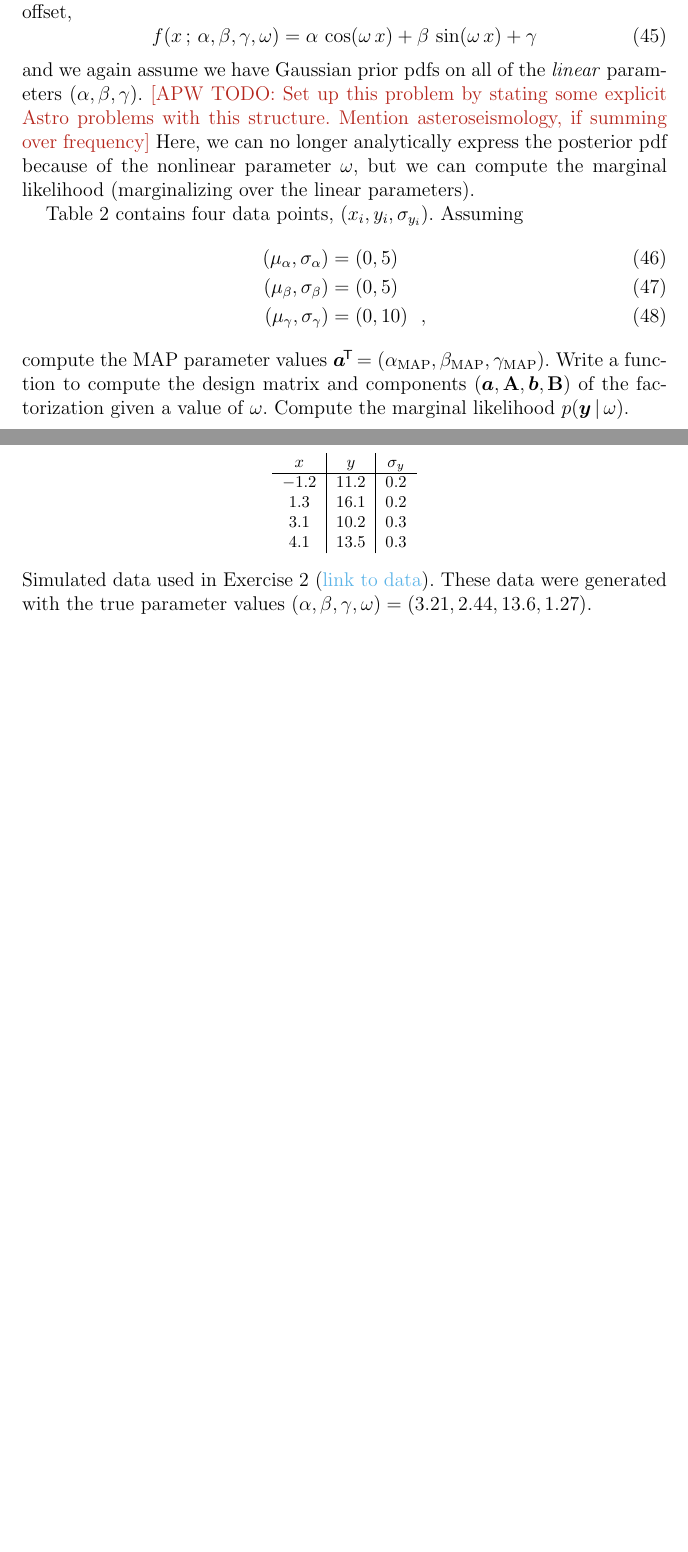
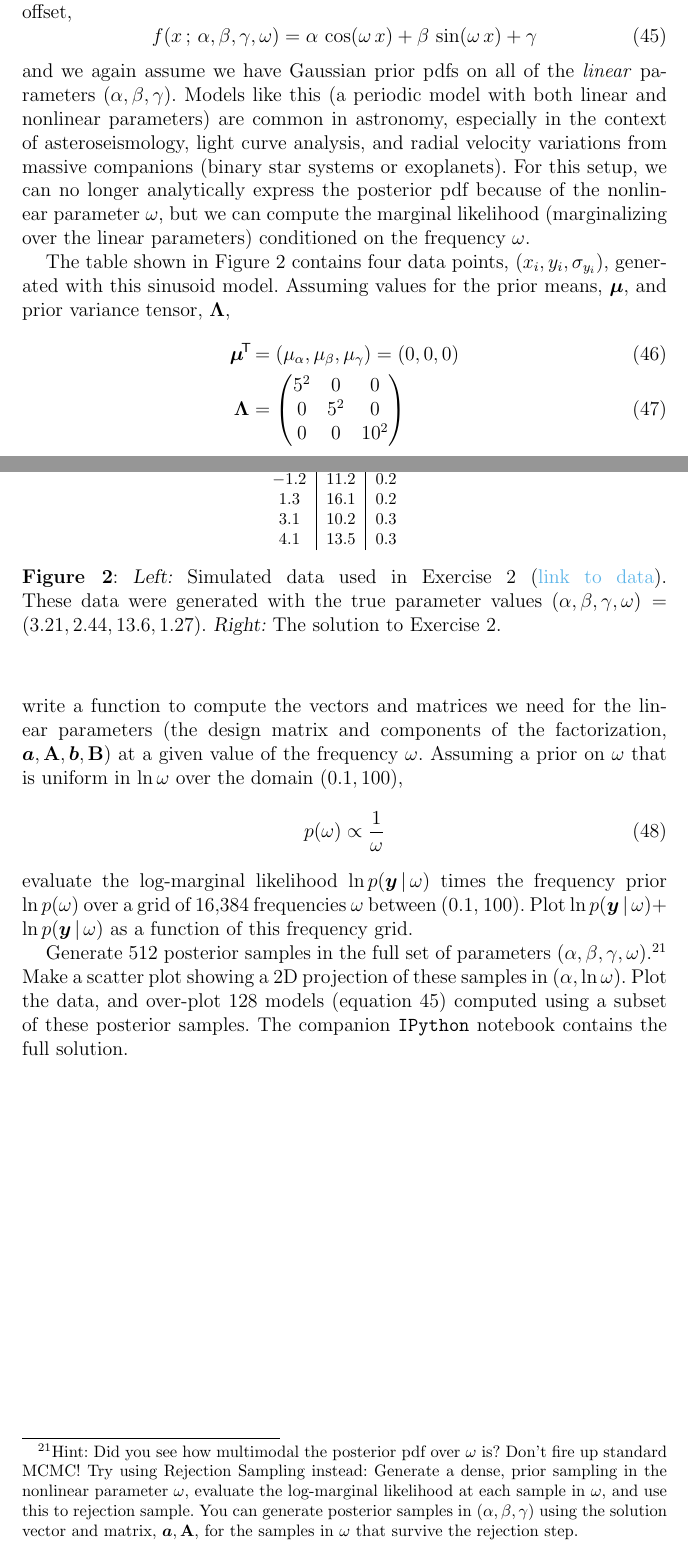
Before and after one commit to davidwhogg/GaussianProductRefactor, a LaTeX document (paper/products.tex): two parts of pages 12 and 13 of 15, joined at a grey line, cut so that both start at the same text, the shorter picture padded with empty space. Compiled offline with pdfLaTeX.

Commit message:
ex2 prompt

```diff
--- a/paper/products.tex
+++ b/paper/products.tex
@@ -840,33 +843,66 @@ constant offset,
 \begin{equation}
   % APW: I used greek here because a, b are used in expressions above...
   f(x \,;\, \alpha, \beta, \gamma, \omega) =
-    \alpha\,\cos(\omega \, x) + \beta\,\sin(\omega \, x) + \gamma
+    \alpha\,\cos(\omega \, x) + \beta\,\sin(\omega \, x) + \gamma \label{eq:ex2model}
 \end{equation}
 and we again assume we have Gaussian prior pdfs on all of the \emph{linear}
 parameters $(\alpha, \beta, \gamma)$.
-\todo{APW}{Set up this problem by stating some explicit Astro problems with this structure. Mention asteroseismology, if summing over frequency}
-Here, we can no longer analytically express the posterior pdf because of the
-nonlinear parameter $\omega$, but we can compute the marginal likelihood
-(marginalizing over the linear parameters).
+Models like this (a periodic model with both linear and nonlinear parameters)
+are common in astronomy, especially in the context of asteroseismology, light
+curve analysis, and radial velocity variations from massive companions (binary
+star systems or exoplanets).
+For this setup, we can no longer analytically express the posterior pdf because
+of the nonlinear parameter $\omega$, but we can compute the marginal likelihood
+(marginalizing over the linear parameters) conditioned on the frequency
+$\omega$.
 
-\tablename~\ref{tbl:data2} contains four data points, $(x_i, y_i,
-\sigma_{y_i})$.
-Assuming
+The table shown in Figure~\ref{fig:data2} contains four data points, $(x_i, y_i,
+\sigma_{y_i})$, generated with this sinusoid model.
+Assuming values for the prior means, $\vmu$, and prior variance tensor,
+$\tLambda$,
 \begin{align}
-  (\mu_\alpha, \sigma_\alpha) &= (0, 5)\\
-  (\mu_\beta, \sigma_\beta) &= (0, 5)\\
-  (\mu_\gamma, \sigma_\gamma) &= (0, 10) \hquad,
+  \vmu\T &= (\mu_\alpha, \mu_\beta, \mu_\gamma) = (0, 0, 0)\\
+  \tLambda &=
+    \begin{pmatrix}
+      5^2 & 0 & 0\\
+      0 & 5^2 & 0\\
+      0 & 0 & 10^2
+    \end{pmatrix}
 \end{align}
-compute the MAP parameter values $\va\T = (\alpha_{\rm MAP}, \beta_{\rm MAP},
-\gamma_{\rm MAP})$.
-Write a function to compute the design matrix and components ($\va, \tA, \vb, \tB$) of the factorization
- given a value of $\omega$.
-Compute the marginal likelihood $p(\vy\given\omega)$.
+write a function to compute the vectors and matrices we need for the linear
+parameters (the design matrix and components of the factorization, $\va, \tA,
+\vb, \tB$) at a given value of the frequency $\omega$.
+Assuming a prior on $\omega$ that is uniform in $\ln\omega$ over the domain
+$(0.1, 100)$,
+\begin{equation}
+  p(\omega) \propto \frac{1}{\omega}
+\end{equation}
+evaluate the log-marginal likelihood $\ln p(\vy\given\omega)$ times the
+frequency prior $\ln p(\omega)$ over a grid of 16,384 frequencies $\omega$
+between (0.1, 100).
+Plot $\ln p(\vy\given\omega) + \ln p(\vy\given\omega)$ as a function of this
+frequency grid.
+
+Generate 512 posterior samples in the full set of parameters $(\alpha, \beta,
+\gamma, \omega)$.\footnote{Hint: Did you see how multimodal the posterior pdf
+over $\omega$ is? Don't fire up standard MCMC! Try using Rejection Sampling
+instead: Generate a dense, prior sampling in the nonlinear parameter $\omega$,
+evaluate the log-marginal likelihood at each sample in $\omega$, and use this to
+rejection sample. You can generate posterior samples in $(\alpha, \beta,
+\gamma)$ using the solution vector and matrix, $\va, \tA$, for the samples in
+$\omega$ that survive the rejection step.}
+Make a scatter plot showing a 2D projection of these samples in $(\alpha, \ln
+\omega)$.
+Plot the data, and over-plot 128 models (equation \ref{eq:ex2model}) computed
+using a subset of these posterior samples.
+The companion \texttt{IPython} notebook contains the full solution.
 
 % Generated with notebooks/Exercise2.ipynb
 \begin{table}[t!]
   \footnotesize
   \begin{center}
+    \begin{tabular}{c c}
+      \adjustbox{valign=t}{
         \begin{tabular}{c|c|c}
           $x$ & $y$ & $\sigma_y$ \\
           \hline
@@ -875,9 +911,16 @@ Compute the marginal likelihood $p(\vy\given\omega)$.
           3.1 & 10.2 & 0.3 \\
           4.1 & 13.5 & 0.3
         \end{tabular}
-    \caption{Simulated data used in Exercise 2
-    (\href{https://raw.githubusercontent.com/davidwhogg/GaussianProductRefactor/master/notebooks/data2.csv}{link to data}). These data were generated with the true parameter values $(\alpha, \beta, \gamma, \omega) = (3.21, 2.44, 13.6, 1.27)$.
-    \label{tbl:data2}}
+      } &
+      % \adjustbox{valign=t}{\includegraphics[width=0.7\textwidth]{exercise2a.pdf}} \\
+    \end{tabular}
+    \caption{\textbf{Figure 2}:
+    \textsl{Left:} Simulated data used in Exercise 2
+    (\href{https://raw.githubusercontent.com/davidwhogg/GaussianProductRefactor/master/notebooks/data2.csv}{link
+    to data}). These data were generated with the true parameter values
+    $(\alpha, \beta, \gamma, \omega) = (3.21, 2.44, 13.6, 1.27)$.
+    \textsl{Right:} The solution to Exercise 2.
+    \label{fig:data2}}
   \end{center}
 \end{table}
 
```
Also changed, not shown: paper/products.tex (13 more changed lines). Lines whose indentation alone changed are shown as unchanged.
